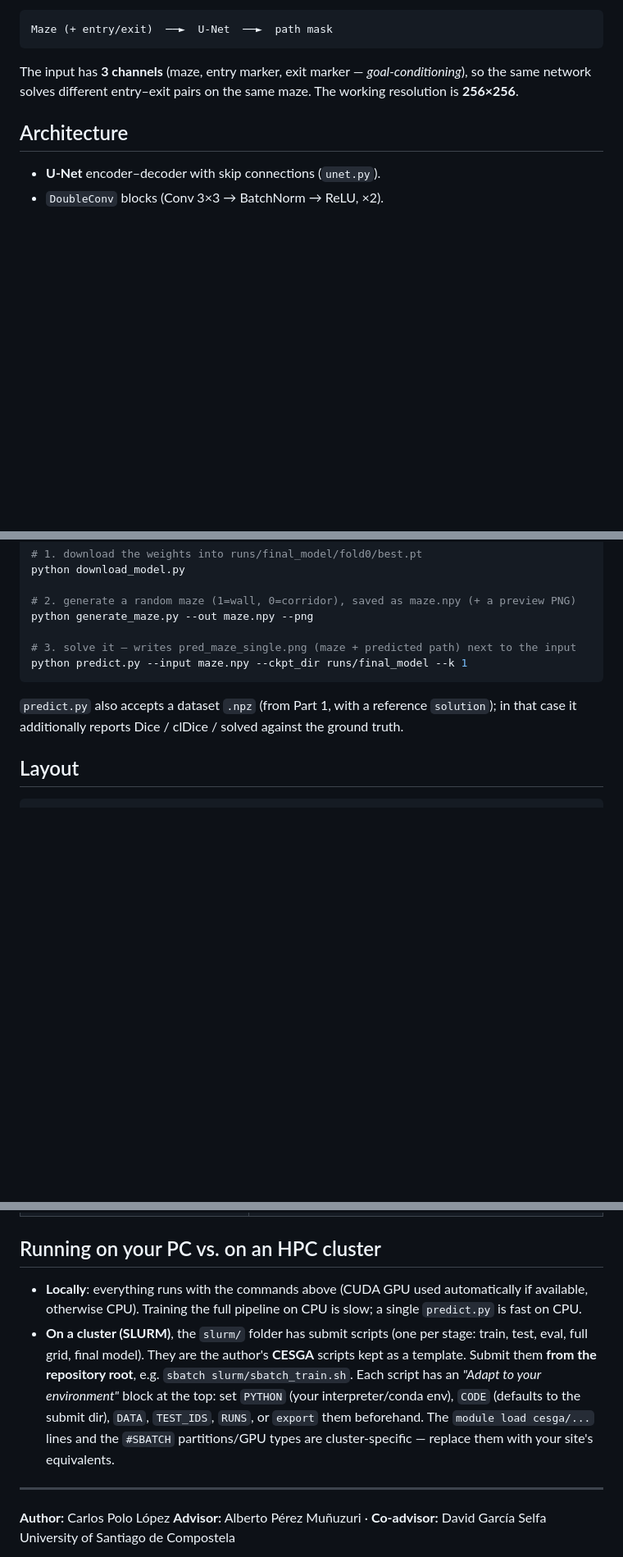
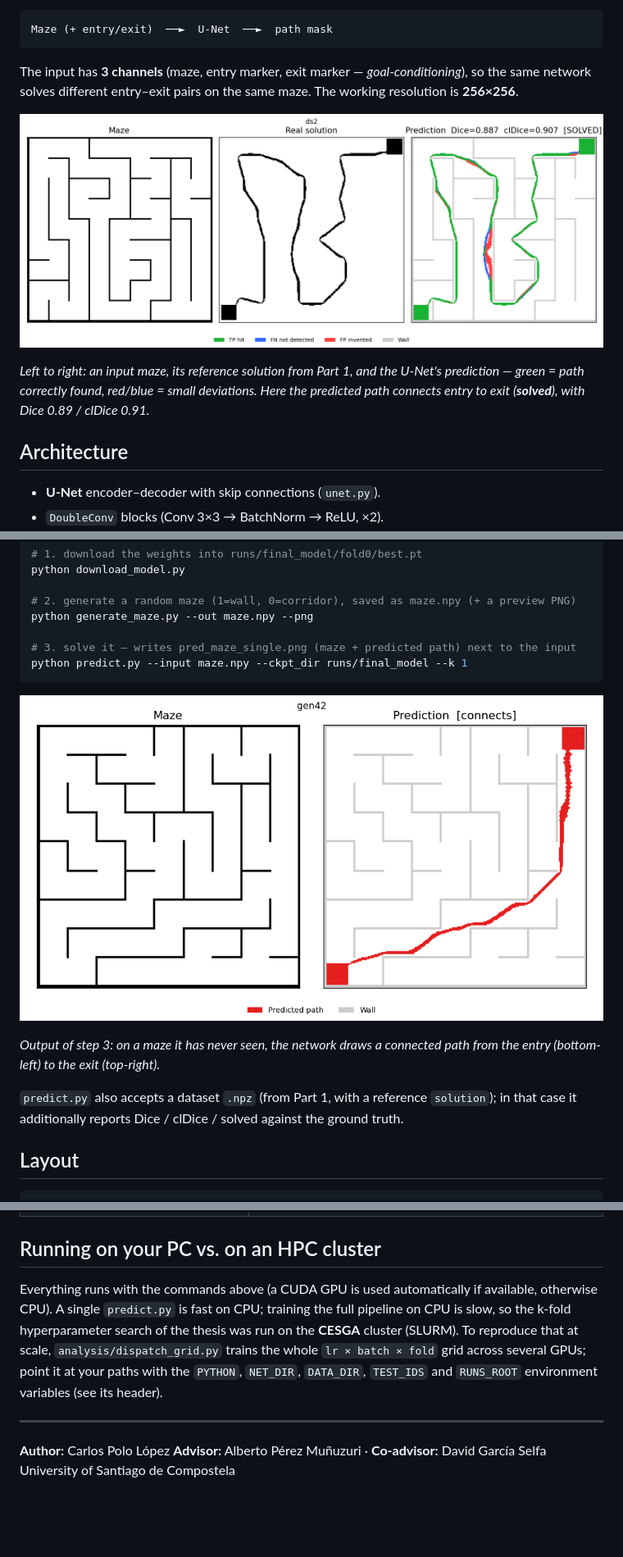
Before and after one commit to CarlosPoLopez/Navigation_CNN, a Markdown page: README.md, 3 parts joined by grey strips. Shown at 82% size. Rendered like a GitHub page; pictures changed too: assets/prediction_generated_maze.png (added), assets/prediction_vs_groundtruth.png (added); blank space fills up the shorter version.

Commit message:
Add example prediction images to the README; remove CESGA-only SLURM scripts
- assets/: two example outputs of the published model (English labels), shown in
  the README: prediction vs. ground truth (3-panel, solved, Dice/clDice) and a
  freshly generated maze solved end-to-end.
- Removed slurm/: the scripts were CESGA-specific and not runnable elsewhere.
  Everything runs as plain Python; the README's HPC note now points to
  analysis/dispatch_grid.py (env-configurable) for the multi-GPU grid.

````diff
--- a/README.md
+++ b/README.md
@@ -29,6 +29,12 @@ Maze (+ entry/exit)  ──►  U-Net  ──►  path mask
 The input has **3 channels** (maze, entry marker, exit marker — *goal-conditioning*), so
 the same network solves different entry–exit pairs on the same maze. The working
 resolution is **256×256**.
+
+![Network prediction vs. ground truth](assets/prediction_vs_groundtruth.png)
+
+*Left to right: an input maze, its reference solution from Part 1, and the U-Net's
+prediction — green = path correctly found, red/blue = small deviations. Here the predicted
+path connects entry to exit (**solved**), with Dice 0.89 / clDice 0.91.*
 
 ## Architecture
 
@@ -74,6 +80,11 @@ python generate_maze.py --out maze.npy --png
 python predict.py --input maze.npy --ckpt_dir runs/final_model --k 1
 ```
 
+![Solving a freshly generated maze](assets/prediction_generated_maze.png)
+
+*Output of step 3: on a maze it has never seen, the network draws a connected path from
+the entry (bottom-left) to the exit (top-right).*
+
 `predict.py` also accepts a dataset `.npz` (from Part 1, with a reference `solution`); in
 that case it additionally reports Dice / clDice / solved against the ground truth.
 
@@ -180,16 +190,12 @@ python predict.py --input maze.npy --ckpt_dir runs/my_model --k 1
 
 ## Running on your PC vs. on an HPC cluster
 
-- **Locally**: everything runs with the commands above (CUDA GPU used automatically if
-  available, otherwise CPU). Training the full pipeline on CPU is slow; a single `predict.py`
-  is fast on CPU.
-- **On a cluster (SLURM)**, the `slurm/` folder has submit scripts (one per stage: train,
-  test, eval, full grid, final model). They are the author's **CESGA** scripts kept as a
-  template. Submit them **from the repository root**, e.g. `sbatch slurm/sbatch_train.sh`.
-  Each script has an *"Adapt to your environment"* block at the top: set `PYTHON` (your
-  interpreter/conda env), `CODE` (defaults to the submit dir), `DATA`, `TEST_IDS`, `RUNS`,
-  or `export` them beforehand. The `module load cesga/...` lines and the `#SBATCH`
-  partitions/GPU types are cluster-specific — replace them with your site's equivalents.
+Everything runs with the commands above (a CUDA GPU is used automatically if available,
+otherwise CPU). A single `predict.py` is fast on CPU; training the full pipeline on CPU is
+slow, so the k-fold hyperparameter search of the thesis was run on the **CESGA** cluster
+(SLURM). To reproduce that at scale, `analysis/dispatch_grid.py` trains the whole
+`lr × batch × fold` grid across several GPUs; point it at your paths with the `PYTHON`,
+`NET_DIR`, `DATA_DIR`, `TEST_IDS` and `RUNS_ROOT` environment variables (see its header).
 
 ---
 
````
Also changed, not shown: other parts of README.md (+0 -1 lines), 8 other files.
